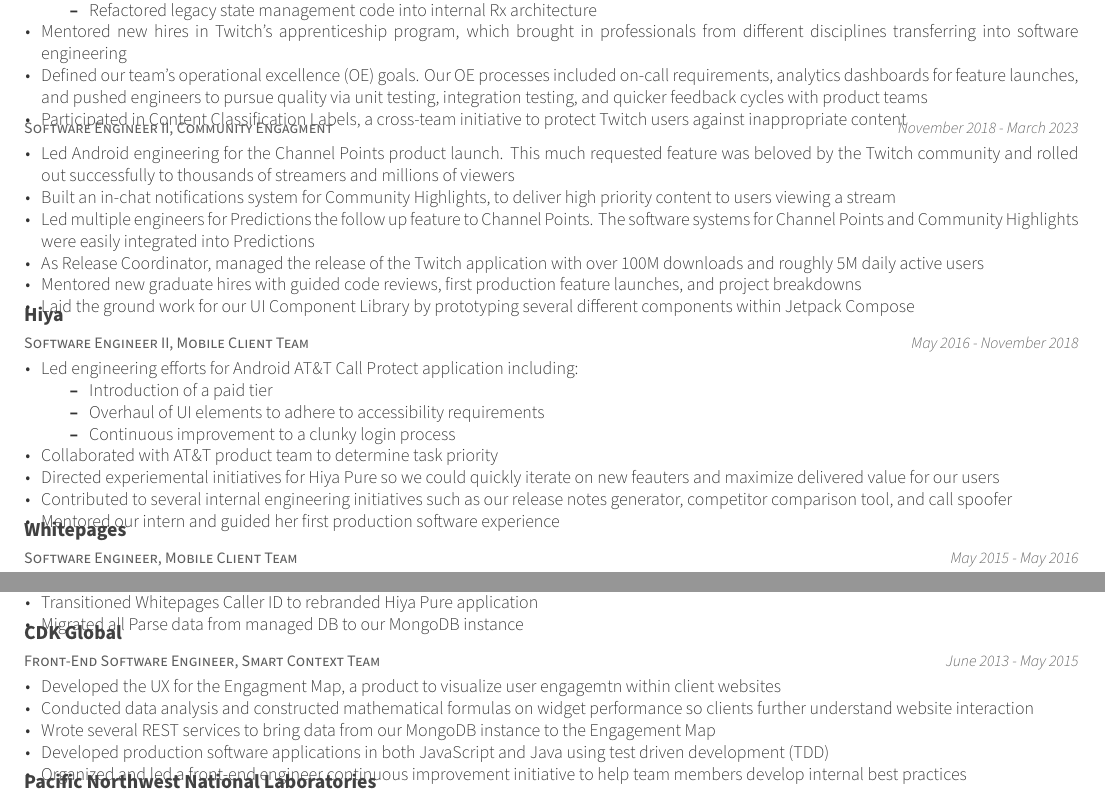
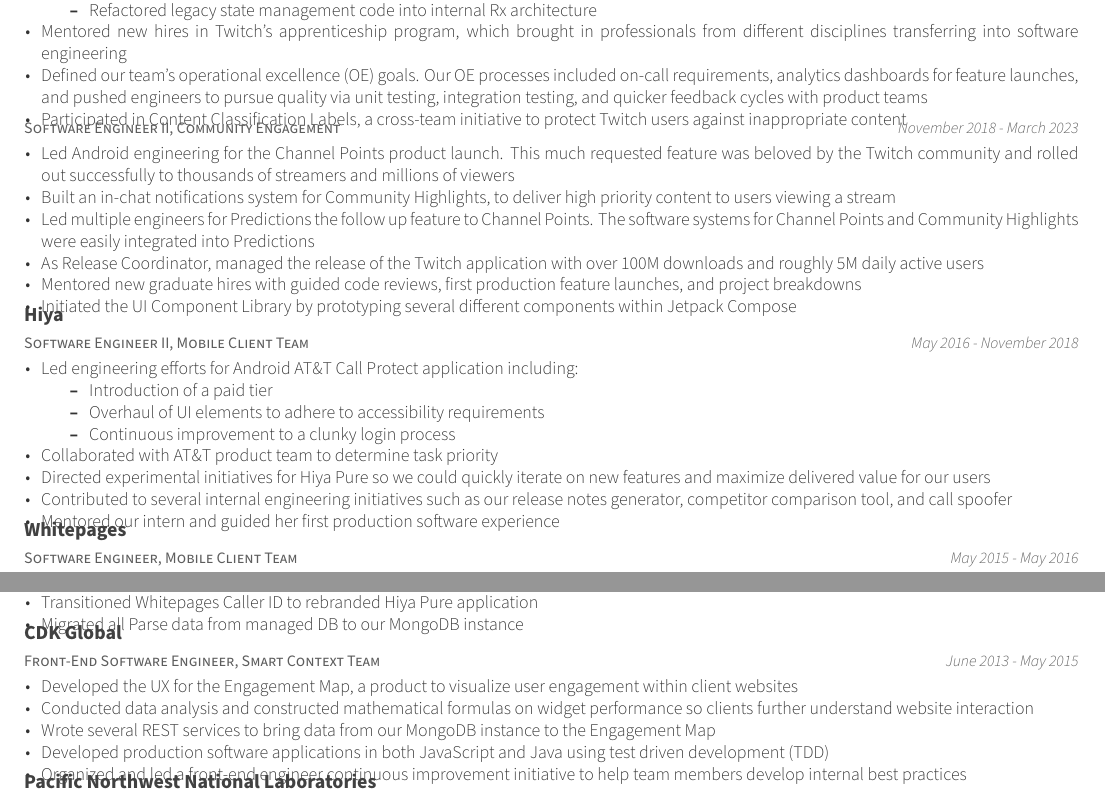
Before and after one commit to johnsoe/resume, a LaTeX CV (evan-johnson-resume.tex, which reads sections/professional.tex): two parts of page 1 of 2, joined at a grey line, cut so that both start at the same text. Compiled offline with XeLaTeX.

Commit message:
Fix some typos

```diff
--- a/sections/professional.tex
+++ b/sections/professional.tex
@@ -32,7 +32,7 @@
     }
 
   \cventry
-    {Software Engineer II, Community Engagment} % Job title
+    {Software Engineer II, Community Engagement} % Job title
     {} % Organization
     {} % Location
     {November 2018 - March 2023} % Date(s)
@@ -43,7 +43,7 @@
     \item Led multiple engineers for Predictions the follow up feature to Channel Points. The software systems for Channel Points and Community Highlights were easily integrated into Predictions
     \item As Release Coordinator, managed the release of the Twitch application with over 100M downloads and roughly 5M daily active users
     \item Mentored new graduate hires with guided code reviews, first production feature launches, and project breakdowns
-    \item Laid the ground work for our UI Component Library by prototyping several different components within Jetpack Compose
+    \item Initiated the UI Component Library by prototyping several different components within Jetpack Compose
     \end{cvitems}
     }
 
@@ -61,7 +61,7 @@
             \item Continuous improvement to a clunky login process
         \end{itemize}}
     \item Collaborated with AT\&T product team to determine task priority
-    \item Directed experiemental initiatives for Hiya Pure so we could quickly iterate on new feauters and maximize delivered value for our users
+    \item Directed experimental initiatives for Hiya Pure so we could quickly iterate on new features and maximize delivered value for our users
     \item Contributed to several internal engineering initiatives such as our release notes generator, competitor comparison tool, and call spoofer
     \item Mentored our intern and guided her first production software experience
     \end{cvitems}
@@ -88,7 +88,7 @@
     {June 2013 - May 2015} % Date(s)
     {
 	\begin{cvitems} % Description(s) of tasks/responsibilities
-    \item Developed the UX for the Engagment Map, a product to visualize user engagemtn within client websites
+    \item Developed the UX for the Engagement Map, a product to visualize user engagement within client websites
     \item Conducted data analysis and constructed mathematical formulas on widget performance so clients further understand website interaction
     \item Wrote several REST services to bring data from our MongoDB instance to the Engagement Map
     \item Developed production software applications in both JavaScript and Java using test driven development (TDD)
```
Also changed, not shown: evan-johnson-resume.pdf, sections/professional.tex (4 more changed lines).
